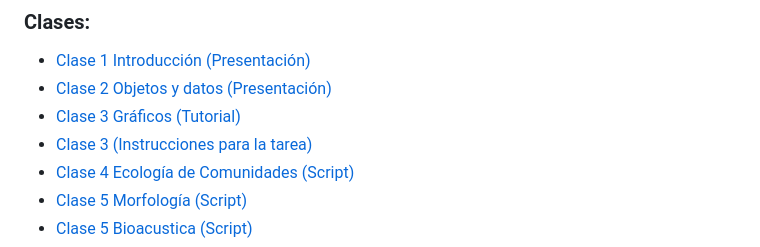
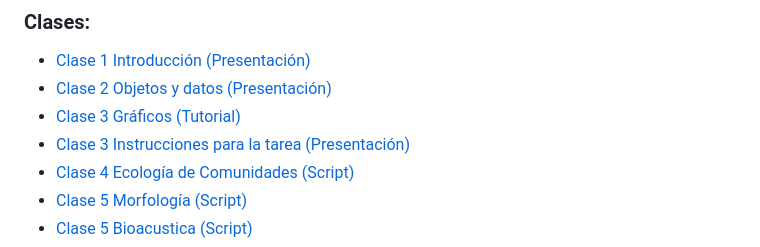
Before and after one commit to avilaf/curso_r, a Markdown page: README.md, the part around the change. GitHub-like rendering.

```diff
--- a/README.md
+++ b/README.md
@@ -129,7 +129,7 @@ presentación de artículos
 - [Clase 1 Introducción (Presentación)](https://avilaf.github.io/00_slides/curso_r_slides_clase_1.html)
 - [Clase 2 Objetos y datos (Presentación)](https://avilaf.github.io/00_slides/curso_r_slides_clase_2.html)
 - [Clase 3 Gráficos (Tutorial)](https://avilaf.github.io/03_graficos_pt1.html)
-- [Clase 3 (Instrucciones para la tarea)](https://avilaf.github.io/00_slides/curso_r_slides_tarea.html)
+- [Clase 3 Instrucciones para la tarea (Presentación)](https://avilaf.github.io/00_slides/curso_r_slides_tarea.html)
 - [Clase 4 Ecología de Comunidades (Script)]()
 - [Clase 5 Morfología (Script)]()
 - [Clase 5 Bioacustica (Script)]()
```
